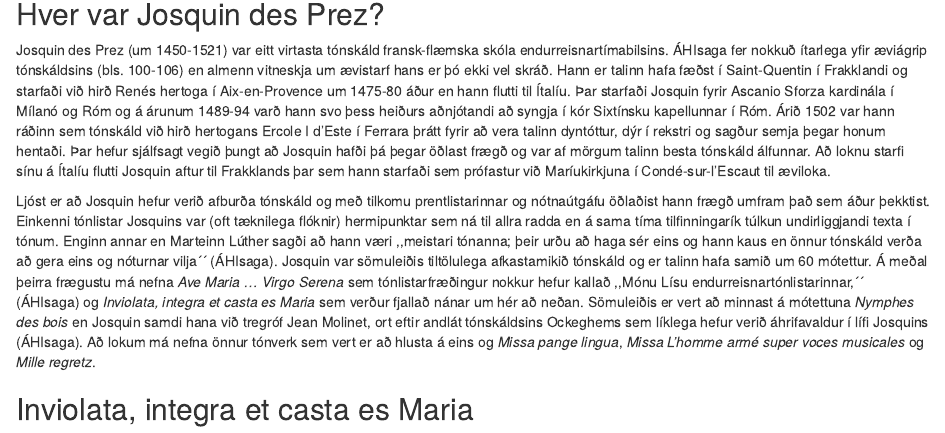
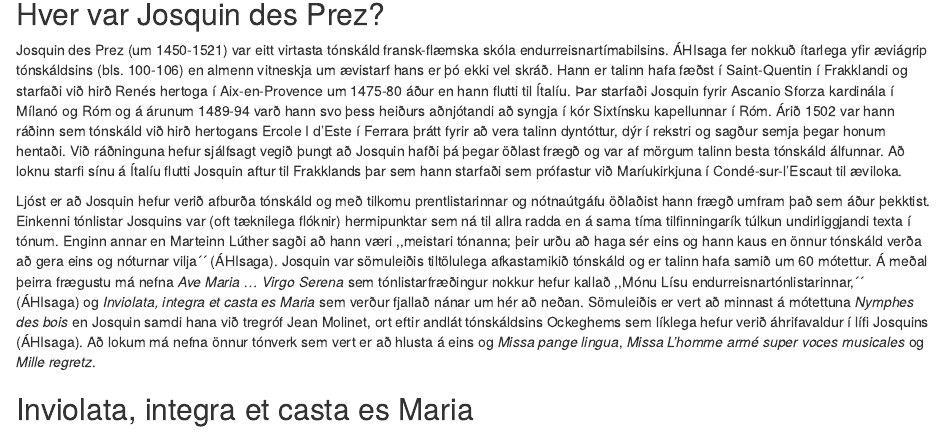
Before and after one commit to mattiminn/josquin, an R Markdown document (josquin-des-prez.Rmd): the page in a window 1100 px wide, from 720 px down. The pictures show the output file josquin-des-prez.html that the author committed with the source, opened offline.

Commit message:
almost final version

```diff
--- a/josquin-des-prez.Rmd
+++ b/josquin-des-prez.Rmd
@@ -24,7 +24,7 @@ knitr::opts_chunk$set(echo = TRUE)
 
 ## Hver var Josquin des Prez?
 
-Josquin des Prez (um 1450-1521) var eitt virtasta tónskáld fransk-flæmska skóla endurreisnartímabilsins. ÁHIsaga fer nokkuð ítarlega yfir æviágrip tónskáldsins (bls. 100-106) en almenn vitneskja um ævistarf hans er þó ekki vel skráð. Hann er talinn hafa fæðst í Saint-Quentin í Frakklandi og starfaði við hirð Renés hertoga í Aix-en-Provence um 1475-80 áður en hann flutti til Ítalíu. Þar starfaði Josquin fyrir Ascanio Sforza kardinála í Mílanó og Róm og á árunum 1489-94 varð hann svo þess heiðurs aðnjótandi að syngja í kór Sixtínsku kapellunnar í Róm. Árið 1502 var hann ráðinn sem tónskáld við hirð hertogans Ercole I d'Este í Ferrara þrátt fyrir að vera talinn dyntóttur, dýr í rekstri og sagður semja þegar honum hentaði. Þar hefur sjálfsagt vegið þungt að Josquin hafði þá þegar öðlast frægð og var af mörgum talinn besta tónskáld álfunnar. Að loknu starfi sínu á Ítalíu flutti Josquin aftur til Frakklands þar sem hann starfaði sem prófastur við Maríukirkjuna í Condé-sur-l'Escaut til æviloka.
+Josquin des Prez (um 1450-1521) var eitt virtasta tónskáld fransk-flæmska skóla endurreisnartímabilsins. ÁHIsaga fer nokkuð ítarlega yfir æviágrip tónskáldsins (bls. 100-106) en almenn vitneskja um ævistarf hans er þó ekki vel skráð. Hann er talinn hafa fæðst í Saint-Quentin í Frakklandi og starfaði við hirð Renés hertoga í Aix-en-Provence um 1475-80 áður en hann flutti til Ítalíu. Þar starfaði Josquin fyrir Ascanio Sforza kardinála í Mílanó og Róm og á árunum 1489-94 varð hann svo þess heiðurs aðnjótandi að syngja í kór Sixtínsku kapellunnar í Róm. Árið 1502 var hann ráðinn sem tónskáld við hirð hertogans Ercole I d'Este í Ferrara þrátt fyrir að vera talinn dyntóttur, dýr í rekstri og sagður semja þegar honum hentaði. Við ráðninguna hefur sjálfsagt vegið þungt að Josquin hafði þá þegar öðlast frægð og var af mörgum talinn besta tónskáld álfunnar. Að loknu starfi sínu á Ítalíu flutti Josquin aftur til Frakklands þar sem hann starfaði sem prófastur við Maríukirkjuna í Condé-sur-l'Escaut til æviloka.
 
 Ljóst er að Josquin hefur verið afburða tónskáld og með tilkomu prentlistarinnar og nótnaútgáfu öðlaðist hann frægð umfram það sem áður þekktist. Einkenni tónlistar Josquins var (oft tæknilega flóknir) hermipunktar sem ná til allra radda en á sama tíma tilfinningarík túlkun undirliggjandi texta í tónum. Enginn annar en Marteinn Lúther sagði að hann væri ,,meistari tónanna; þeir urðu að haga sér eins og hann kaus en önnur tónskáld verða að gera eins og nóturnar vilja´´ (ÁHIsaga). Josquin var sömuleiðis tiltölulega afkastamikið tónskáld og er talinn hafa samið um 60 mótettur. Á meðal þeirra frægustu má nefna *Ave Maria ... Virgo Serena* sem tónlistarfræðingur nokkur hefur kallað ,,Mónu Lísu endurreisnartónlistarinnar,´´ (ÁHIsaga) og *Inviolata, integra et casta es Maria* sem verður fjallað nánar um hér að neðan. Sömuleiðis er vert að minnast á mótettuna *Nymphes des bois* en Josquin samdi hana við tregróf Jean Molinet, ort eftir andlát tónskáldsins Ockeghems sem líklega hefur verið áhrifavaldur í lífi Josquins (ÁHIsaga). Að lokum má nefna önnur tónverk sem vert er að hlusta á eins og *Missa pange lingua*, *Missa L'homme armé super voces musicales* og *Mille regretz*.
 
```
Also changed, not shown: josquin-des-prez.html.
